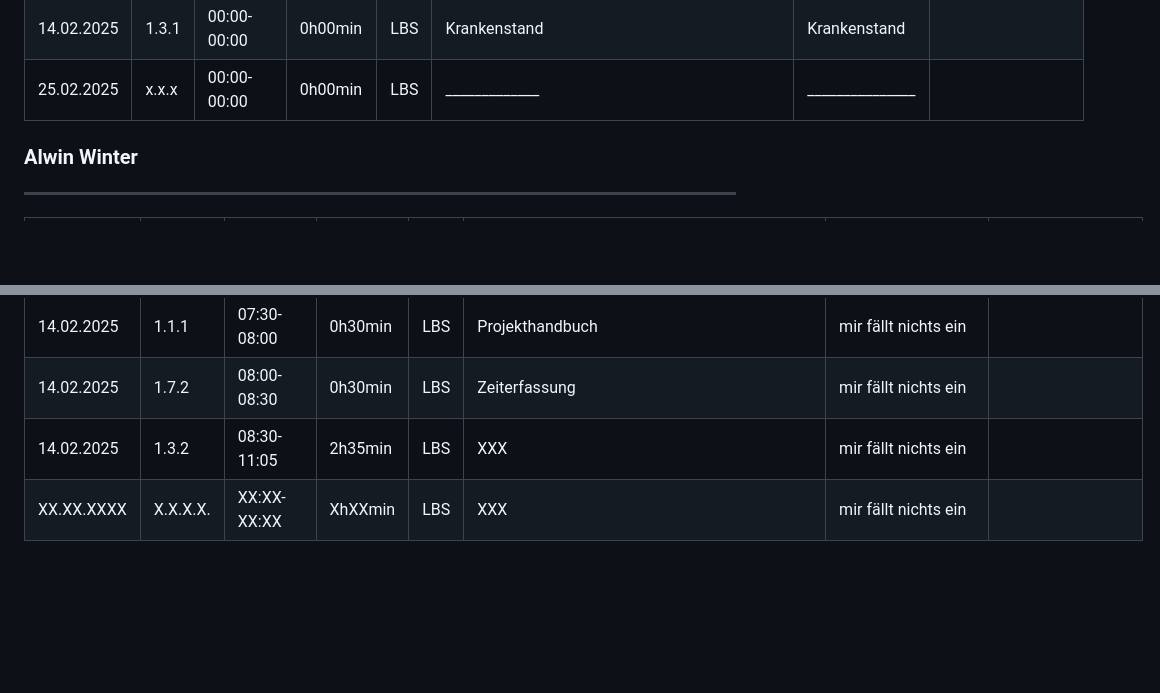
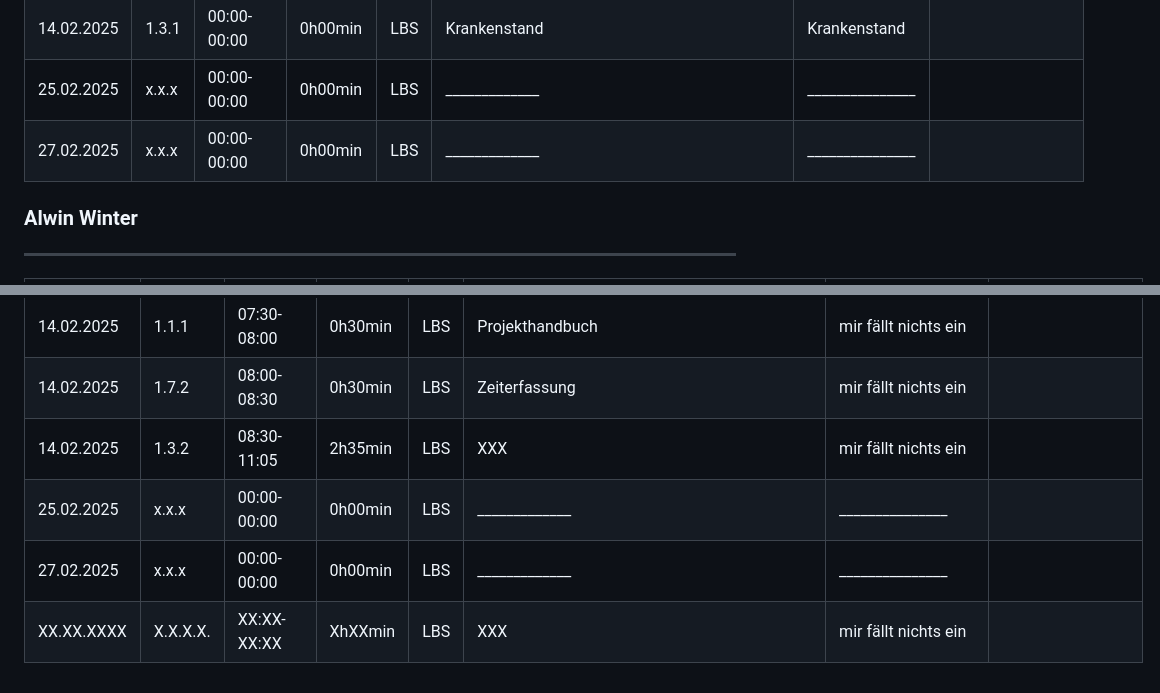
Before and after one commit to LBS-Eibiswald-APC-2025/Gruppe-11-Rosbergen-Winter-Pandoras-Kitchen---Rezeptverwaltung, a Markdown page: README.md, 2 parts joined by grey strips. Drawn GitHub-style; blank space fills up the shorter version.

```diff
--- a/README.md
+++ b/README.md
@@ -23,6 +23,7 @@ Datum|AP NR|Zeitraum|Aufwand|Ort|Tätigkeit|Probleme|Quellen
 13.02.2025| 1.3.1 | 10:00-12:50 | 2h50min | LBS | Designerfassung | mir fällt nichts ein | []()
 14.02.2025| 1.3.1 | 00:00-00:00 | 0h00min | LBS | Krankenstand |Krankenstand | []()
 25.02.2025| x.x.x | 00:00-00:00 | 0h00min | LBS | _____________ | _______________ | []()
+27.02.2025| x.x.x | 00:00-00:00 | 0h00min | LBS | _____________ | _______________ | []()
 
 ### Alwin Winter
 ---
@@ -45,4 +46,6 @@ Datum|AP NR|Zeitraum|Aufwand|Ort|Tätigkeit|Probleme|Quellen
 14.02.2025| 1.1.1 | 07:30-08:00 | 0h30min | LBS | Projekthandbuch | mir fällt nichts ein | []()
 14.02.2025| 1.7.2 | 08:00-08:30 | 0h30min | LBS | Zeiterfassung | mir fällt nichts ein | []()
 14.02.2025| 1.3.2 | 08:30-11:05 | 2h35min | LBS | XXX | mir fällt nichts ein | []()
+25.02.2025| x.x.x | 00:00-00:00 | 0h00min | LBS | _____________ | _______________ | []()
+27.02.2025| x.x.x | 00:00-00:00 | 0h00min | LBS | _____________ | _______________ | []()
 XX.XX.XXXX| X.X.X.X. | XX:XX-XX:XX | XhXXmin | LBS | XXX | mir fällt nichts ein | []()
```
